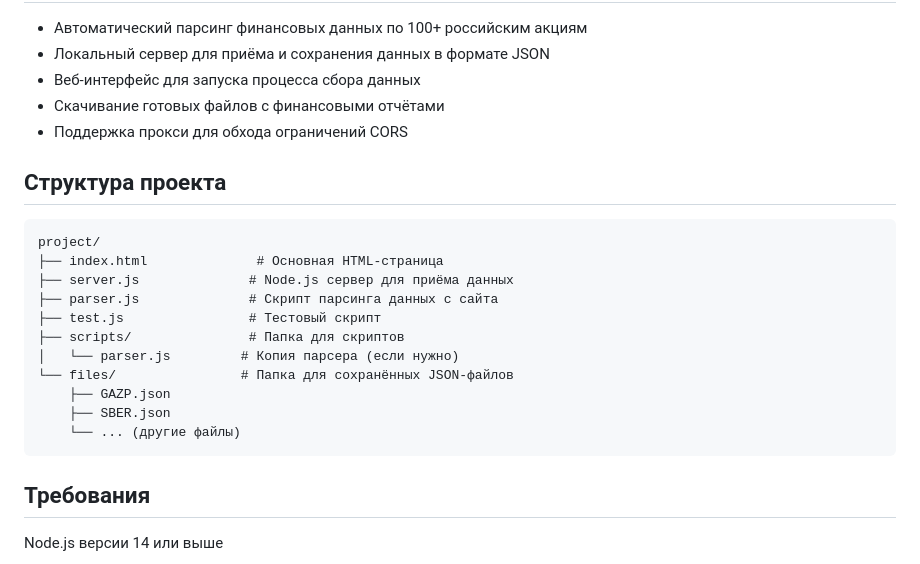
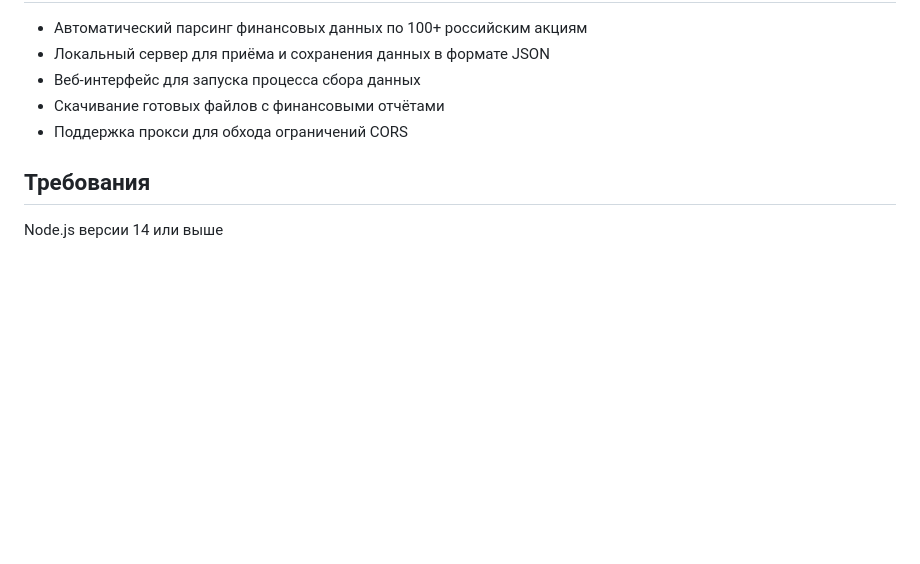
Before and after one commit to smolga2110/smartlab-parser, a Markdown page: README.md, the part around the change. Drawn GitHub-style; blank space fills up the shorter version.

````diff
--- a/README.md
+++ b/README.md
@@ -11,20 +11,6 @@
 - Скачивание готовых файлов с финансовыми отчётами
 - Поддержка прокси для обхода ограничений CORS
 
-## Структура проекта
-```
-project/
-├── index.html              # Основная HTML-страница
-├── server.js              # Node.js сервер для приёма данных
-├── parser.js              # Скрипт парсинга данных с сайта
-├── test.js                # Тестовый скрипт
-├── scripts/               # Папка для скриптов
-│   └── parser.js         # Копия парсера (если нужно)
-└── files/                # Папка для сохранённых JSON-файлов
-    ├── GAZP.json
-    ├── SBER.json
-    └── ... (другие файлы)
-```
 ## Требования
 Node.js версии 14 или выше
 
````
